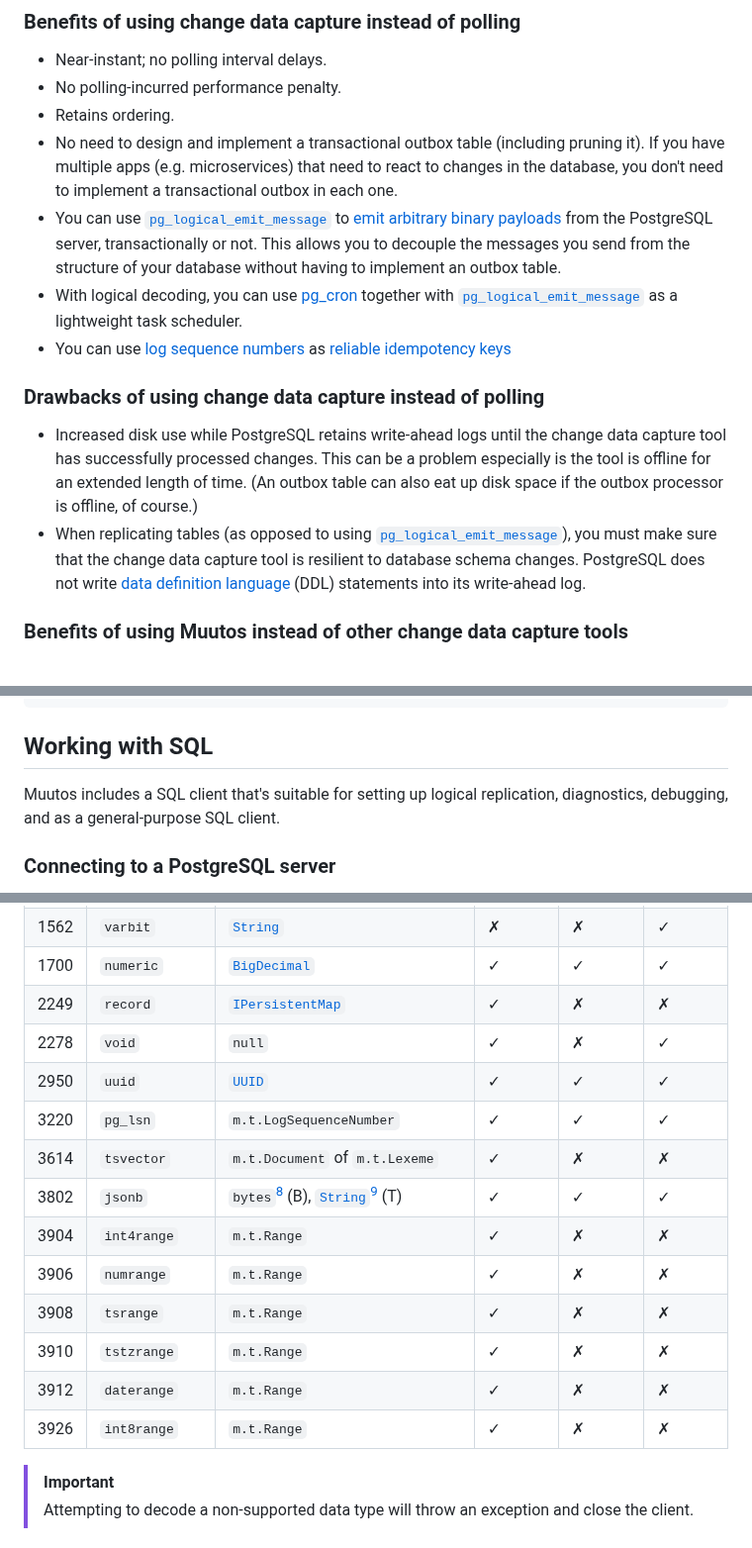
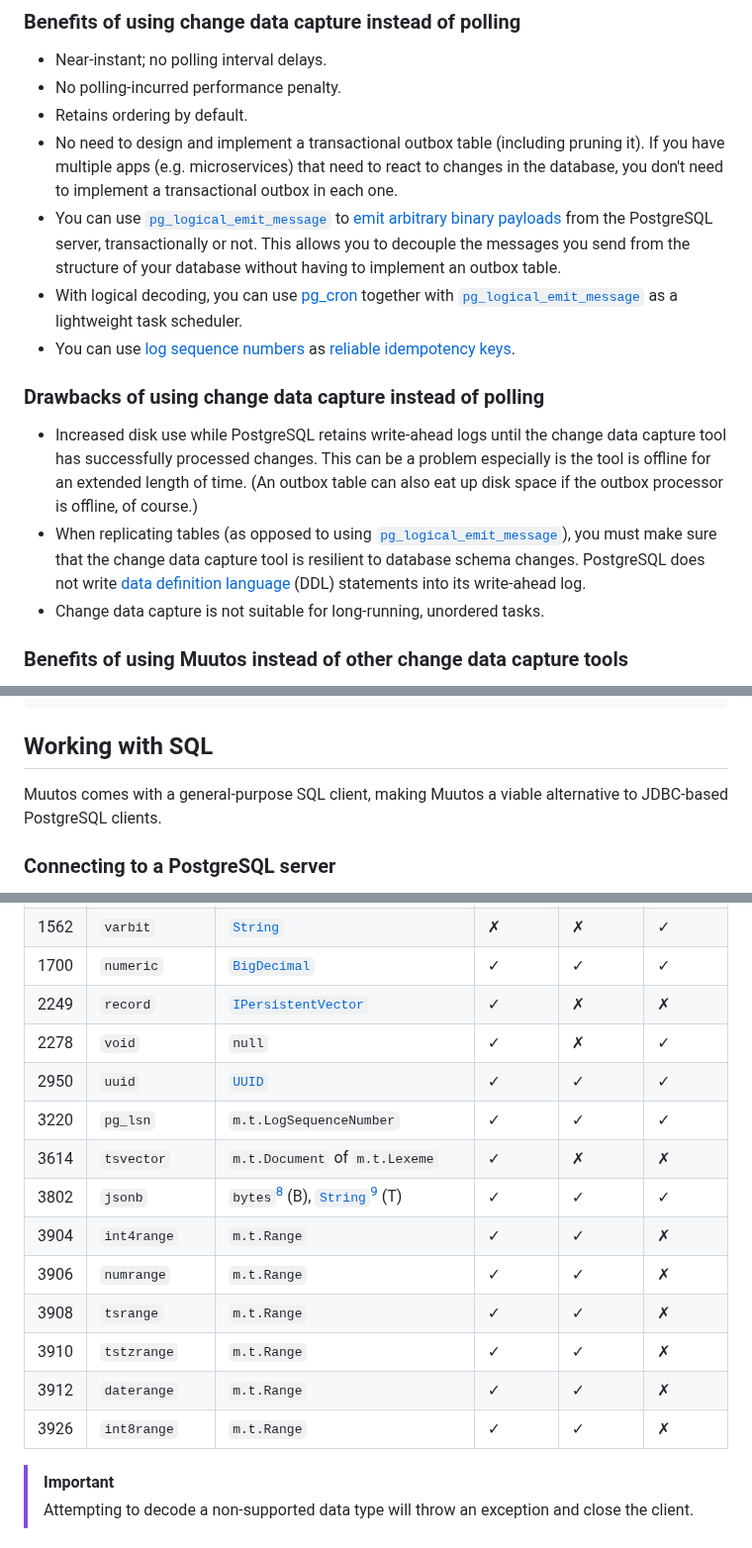
Before and after one commit to eerohele/muutos, a Markdown page: docs/INDEX.md, 3 parts joined by grey strips. Shown at 99% size. Rendered like a GitHub page.

```diff
--- a/docs/INDEX.md
+++ b/docs/INDEX.md
@@ -40,16 +42,17 @@ Here is a list of some of the benefits and drawbacks of using change data captur
 
 - Near-instant; no polling interval delays.
 - No polling-incurred performance penalty.
-- Retains ordering.
+- Retains ordering by default.
 - No need to design and implement a transactional outbox table (including pruning it). If you have multiple apps  (e.g. microservices) that need to react to changes in the database, you don't need to implement a transactional outbox in each one.
 - You can use [`pg_logical_emit_message`](https://www.postgresql.org/docs/current/functions-admin.html#FUNCTIONS-REPLICATION) to [emit arbitrary binary payloads](https://www.infoq.com/articles/wonders-of-postgres-logical-decoding-messages/) from the PostgreSQL server, transactionally or not. This allows you to decouple the messages you send from the structure of your database without having to implement an outbox table.
 - With logical decoding, you can use [pg_cron](https://github.com/citusdata/pg_cron) together with [`pg_logical_emit_message`](https://www.postgresql.org/docs/current/functions-admin.html#FUNCTIONS-REPLICATION) as a lightweight task scheduler.
-- You can use [log sequence numbers](https://www.postgresql.org/docs/current/datatype-pg-lsn.html) as [reliable idempotency keys](https://www.morling.dev/blog/on-idempotency-keys/#_deriving_idempotency_keys_from_the_transaction_log)
+- You can use [log sequence numbers](https://www.postgresql.org/docs/current/datatype-pg-lsn.html) as [reliable idempotency keys](https://www.morling.dev/blog/on-idempotency-keys/#_deriving_idempotency_keys_from_the_transaction_log).
 
 ### Drawbacks of using change data capture instead of polling
 
 - Increased disk use while PostgreSQL retains write-ahead logs until the change data capture tool has successfully processed changes. This can be a problem especially is the tool is offline for an extended length of time. (An outbox table can also eat up disk space if the outbox processor is offline, of course.)
 - When replicating tables (as opposed to using [`pg_logical_emit_message`](https://www.postgresql.org/docs/current/functions-admin.html#FUNCTIONS-REPLICATION)), you must make sure that the change data capture tool is resilient to database schema changes. PostgreSQL does not write [data definition language](https://www.postgresql.org/docs/current/ddl.html) (DDL) statements into its write-ahead log.
+- Change data capture is not suitable for long-running, unordered tasks.
 
 ### Benefits of using Muutos instead of other change data capture tools
 
@@ -644,8 +647,7 @@ nil
 
 ## Working with SQL
 
-Muutos includes a SQL client that's suitable for setting up logical
-replication, diagnostics, debugging, and as a general-purpose SQL client.
+Muutos comes with a general-purpose SQL client, making Muutos a viable alternative to JDBC-based PostgreSQL clients.
 
 ### Connecting to a PostgreSQL server
 
@@ -914,18 +918,18 @@ In this table, "B" stands for binary, and "T" stands for text.
 | 1560  | `bit`          | [`String`][java.lang.String]                                    | ✗        | ✗         | ✓         |                            | ✓        | [✗]     | ✓         |
 | 1562  | `varbit`       | [`String`][java.lang.String]                                    | ✗        | ✗         | ✓         |
 | 1700  | `numeric`      | [`BigDecimal`][java.math.BigDecimal]                            | ✓        | ✓         | ✓         |
-| 2249  | `record`       | [`IPersistentMap`][clojure.lang.IPersistentMap]                 | ✓        | ✗         | ✗         |
+| 2249  | `record`       | [`IPersistentVector`][clojure.lang.IPersistentVector]           | ✓        | ✗         | ✗         |
 | 2278  | `void`         | `null`                                                          | ✓        | ✗         | ✓         |
 | 2950  | `uuid`         | [`UUID`][java.util.UUID]                                        | ✓        | ✓         | ✓         |
 | 3220  | `pg_lsn`       | `m.t.LogSequenceNumber`                                         | ✓        | ✓         | ✓         |
 | 3614  | `tsvector`     | `m.t.Document` of `m.t.Lexeme`                                          | ✓        | ✗         | ✗         |
 | 3802  | `jsonb`        | `bytes`[^1] (B), [`String`][java.lang.String][^4] (T)           | ✓        | ✓         | ✓         |
-| 3904  | `int4range`    | `m.t.Range`                                                     | ✓        | ✗         | ✗         |
-| 3906  | `numrange`     | `m.t.Range`                                                     | ✓        | ✗         | ✗         |
-| 3908  | `tsrange`      | `m.t.Range`                                                     | ✓        | ✗         | ✗         |
-| 3910  | `tstzrange`    | `m.t.Range`                                                     | ✓        | ✗         | ✗         |
-| 3912  | `daterange`    | `m.t.Range`                                                     | ✓        | ✗         | ✗         |
-| 3926  | `int8range`    | `m.t.Range`                                                     | ✓        | ✗         | ✗         |
+| 3904  | `int4range`    | `m.t.Range`                                                     | ✓        | ✓         | ✗         |
+| 3906  | `numrange`     | `m.t.Range`                                                     | ✓        | ✓         | ✗         |
+| 3908  | `tsrange`      | `m.t.Range`                                                     | ✓        | ✓         | ✗         |
+| 3910  | `tstzrange`    | `m.t.Range`                                                     | ✓        | ✓         | ✗         |
+| 3912  | `daterange`    | `m.t.Range`                                                     | ✓        | ✓         | ✗         |
+| 3926  | `int8range`    | `m.t.Range`                                                     | ✓        | ✓         | ✗         |
 
 > [!IMPORTANT]
 > Attempting to decode a non-supported data type will throw an exception and close the client.
```
Also changed, not shown: other parts of docs/INDEX.md (+9 -5 lines).
